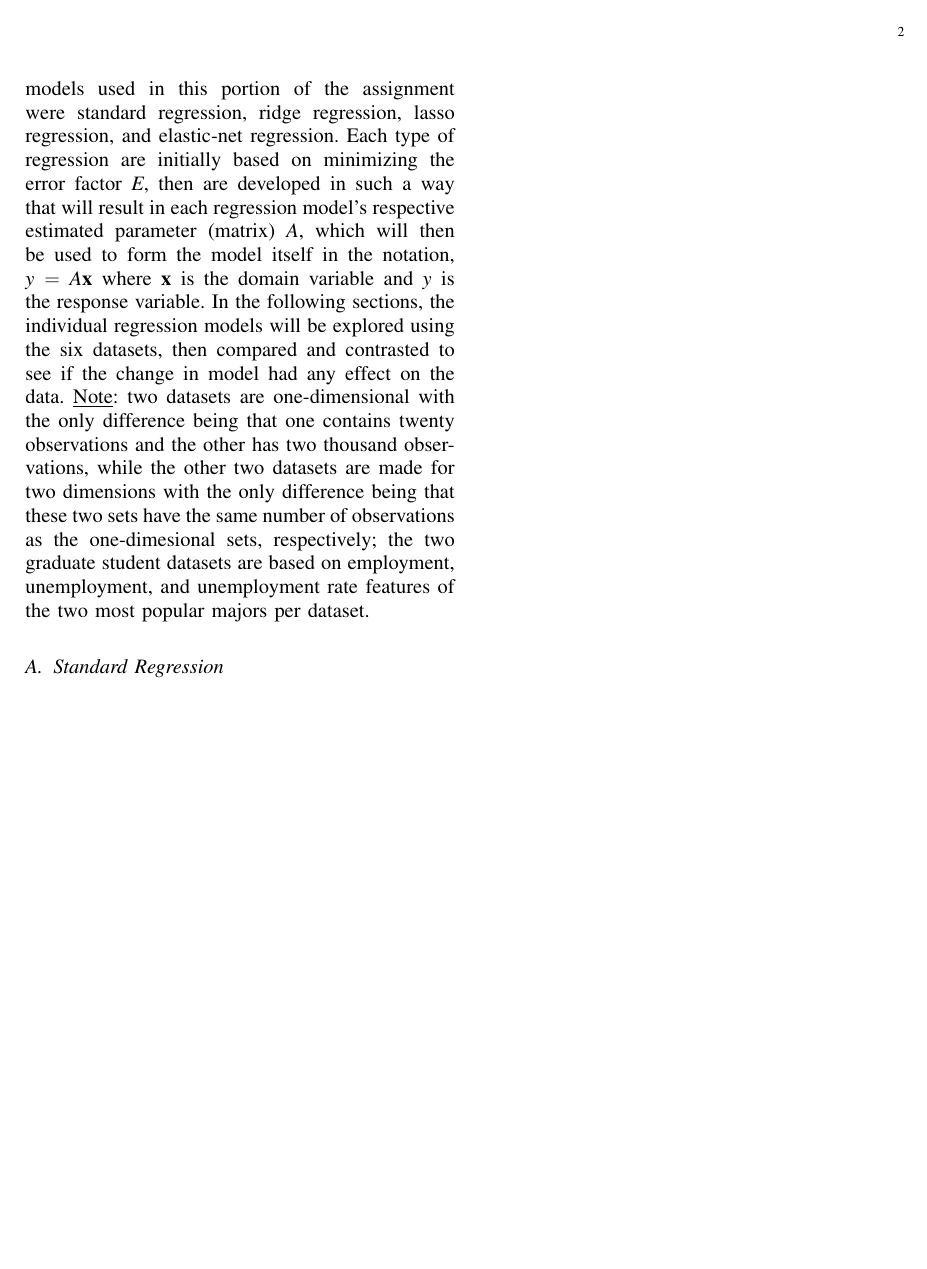
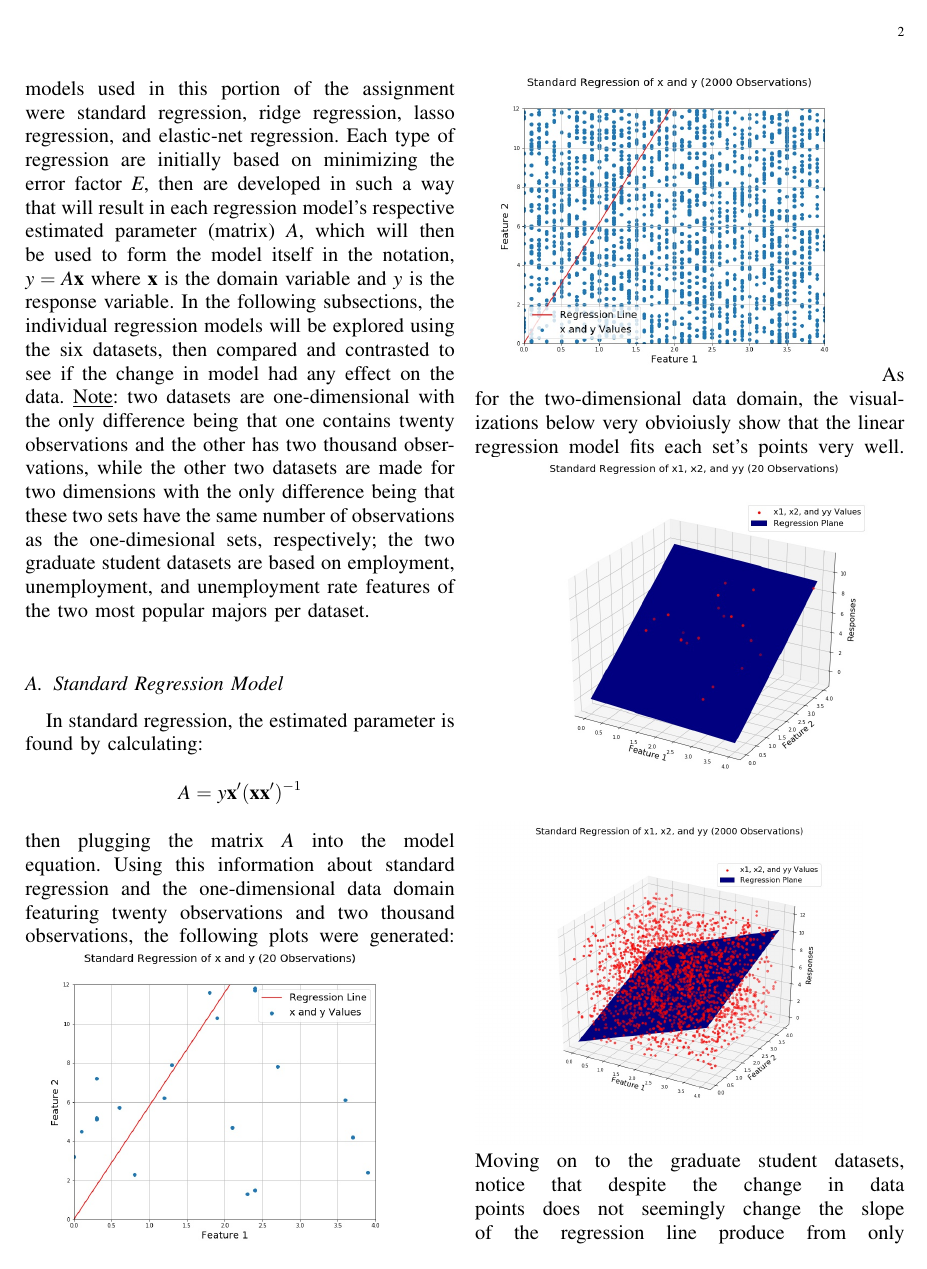
Before and after one commit to jmoakle2/CSC-510_Assignments, a LaTeX problem sheet (docs/CSC510_Assignment2_docs/CSC-510_Assignment2_Report.tex): page 2 of 2 before the commit and page 2 of 3 after it. The pictures show the PDF file docs/CSC510_Assignment2_docs/CSC-510_Assignment2_Report.pdf that the author committed with the source.

Commit message:
Updated CSC 510 Assignment 2

```diff
--- a/docs/CSC510_Assignment2_docs/CSC-510_Assignment2_Report.tex
+++ b/docs/CSC510_Assignment2_docs/CSC-510_Assignment2_Report.tex
@@ -14,7 +15,15 @@
 This report is about knowing machine learning techniques that will help in selecting suitable techniques which will provide excellent quality results for applications using the computing environment utilized in an experiment. The reason for why understanding these methods are so important in big data is because they provide higher quality data not only for machines to processes, but also for them to produce. The steps taken in order to obtain the desired data output are based on the type of learning that the machine must go through and the appropriate selection of models and algorithms that follow with that type of learning. In this assignment, supervised learning is the main type of learning that will be focused upon and the modeling strategies that will be heavily utilized in data analyzation are regression and classification. As for the information that was processed, eight different datasets were used in this assignment as well; four computer-generated datasets of differing observation amounts and two datasets based on recent graduate and graduate students, called \textit{recent-grads.csv} and \textit{grad-students.csv}, are experimented on in the regression model section, and two datasets about captured network normal and attack traffic, named \textit{nslkdd-version1.csv} and \textit{nslkdd-version2.csv}, are utilized in the classification portion. All data analyzation for the assignment is coded in the Python 3 language via the Apache Spark 2.4.0 computational engine on an Apache Hadoop cluster. With this in mind, the goal of the comprehending supervised machine learning techniques through model and algorithm selection can be achieved.
 
 \section{Comparison of Regression Models}
-The first step in developing a working knowledge of the functionality of machine learning techniques was to perform four different types of regression on four different system generated datasets of varying observation sizes, along with the \textit{recent-grads.csv} and \textit{grad-students.csv} files. The four regression models used in this portion of the assignment were standard regression, ridge regression, lasso regression, and elastic-net regression. Each type of regression are initially based on minimizing the error factor \textit{E}, then are developed in such a way that will result in each regression model's respective estimated parameter (matrix) \textit{A}, which will then be used to form the model itself in the notation, \(\textit{y} = \textit{A}\textbf{x}\) where \textbf{x} is the domain variable and \textit{y} is the response variable. In the following sections, the individual regression models will be explored using the six datasets, then compared and contrasted to see if the change in model had any effect on the data. \underline{Note}: two datasets are one-dimensional with the only difference being that one contains twenty observations and the other has two thousand observations, while the other two datasets are made for two dimensions with the only difference being that these two sets have the same number of observations as the one-dimesional sets, respectively; the two graduate student datasets are based on employment, unemployment, and unemployment rate features of the two most popular majors per dataset.
+The first step in developing a working knowledge of the functionality of machine learning techniques was to perform four different types of regression on four different system generated datasets of varying observation sizes, along with the \textit{recent-grads.csv} and \textit{grad-students.csv} files. The four regression models used in this portion of the assignment were standard regression, ridge regression, lasso regression, and elastic-net regression. Each type of regression are initially based on minimizing the error factor \textit{E}, then are developed in such a way that will result in each regression model's respective estimated parameter (matrix) \textit{A}, which will then be used to form the model itself in the notation, \(\textit{y} = \textit{A}\textbf{x}\) where \textbf{x} is the domain variable and \textit{y} is the response variable. In the following subsections, the individual regression models will be explored using the six datasets, then compared and contrasted to see if the change in model had any effect on the data. \underline{Note}: two datasets are one-dimensional with the only difference being that one contains twenty observations and the other has two thousand observations, while the other two datasets are made for two dimensions with the only difference being that these two sets have the same number of observations as the one-dimesional sets, respectively; the two graduate student datasets are based on employment, unemployment, and unemployment rate features of the two most popular majors per dataset.
 
-\subsection{Standard Regression}
+\subsection{Standard Regression Model}
 \label{sec1}
+In standard regression, the estimated parameter is found by calculating: \[\textit{A} = \textit{y}\textbf{x}'(\textbf{x}\textbf{x}')^{-1}\] then plugging the matrix \textit{A} into the model equation. Using this information about standard regression and the one-dimensional data domain featuring twenty observations and two thousand observations, the following plots were generated:
+\includegraphics[width=8cm]{std_reg_1d_20_obsv} \includegraphics[width=8cm]{std_reg_1d_2000_obsv}
+As for the two-dimensional data domain, the visualizations below very obvioiusly show that the linear regression model fits each set's points very well.
+\includegraphics[width=9cm]{std_reg_2d_20_obsv} \includegraphics[width=9cm]{std_reg_2d_2000_obsv}
+Moving on to the graduate student datasets, notice that despite the change in data points does not dramatically change the slope of the regression line produce from only using the one-dimensional data domain,
+\includegraphics[width=8cm]{std_reg_1d_recent_grad} \includegraphics[width=8cm]{std_reg_1d_grad}
+but when the data domain incorporates another dimension, the regression plane changes significantly.
+\includegraphics[width=9cm]{std_reg_2d_recent_grad} \includegraphics[width=9cm]{std_reg_2d_grad}
```
Also changed, not shown: docs/CSC510_Assignment2_docs/CSC-510_Assignment2_Report.pdf, docs/CSC510_Assignment2_docs/CSC-510_Assignment2_Report.tex (22 more changed lines), 1 other file.
